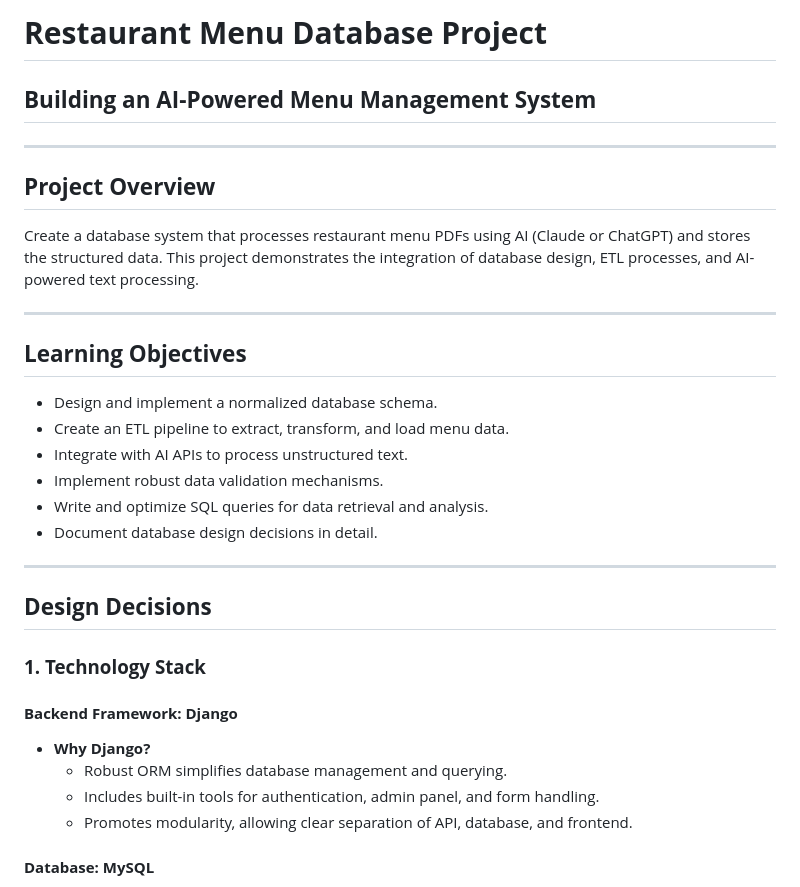
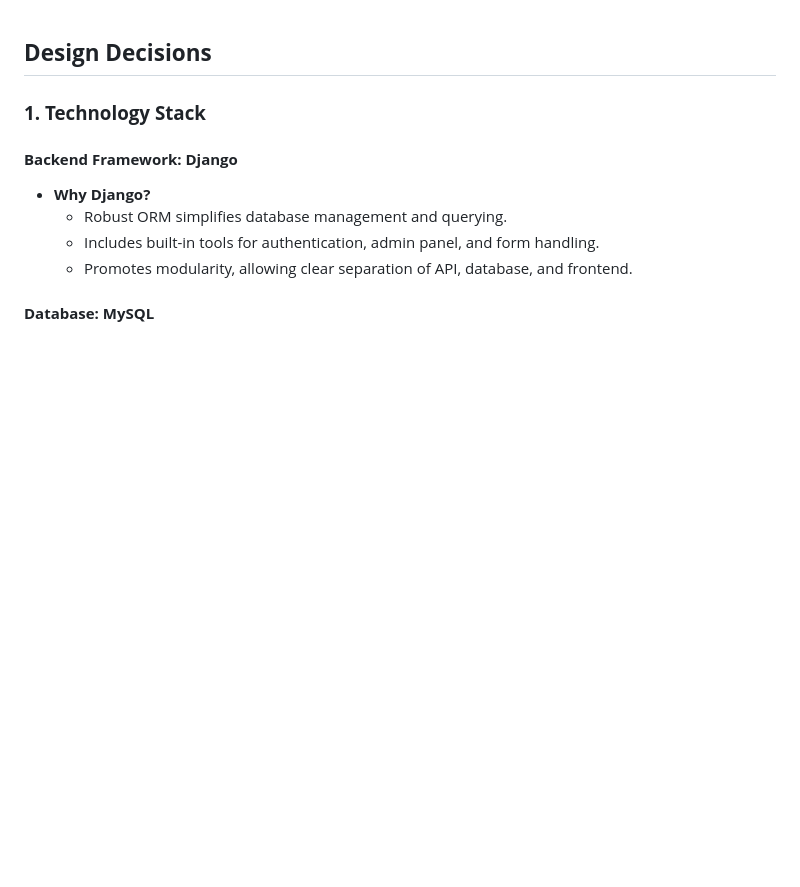
Before and after one commit to Shadowjumper3000/DataBases-MenuExtraction, a Markdown page: Design_Decisions.md, the part around the change. Rendered like a GitHub page; blank space fills up the shorter version.

```diff
--- a/Design_Decisions.md
+++ b/Design_Decisions.md
@@ -1,24 +1,3 @@
-# **Restaurant Menu Database Project**
-
-## **Building an AI-Powered Menu Management System**
-
----
-
-## **Project Overview**
-Create a database system that processes restaurant menu PDFs using AI (Claude or ChatGPT) and stores the structured data. This project demonstrates the integration of database design, ETL processes, and AI-powered text processing.
-
----
-
-## **Learning Objectives**
-- Design and implement a normalized database schema.
-- Create an ETL pipeline to extract, transform, and load menu data.
-- Integrate with AI APIs to process unstructured text.
-- Implement robust data validation mechanisms.
-- Write and optimize SQL queries for data retrieval and analysis.
-- Document database design decisions in detail.
-
----
-
 ## **Design Decisions**
 
 ### **1. Technology Stack**
```
